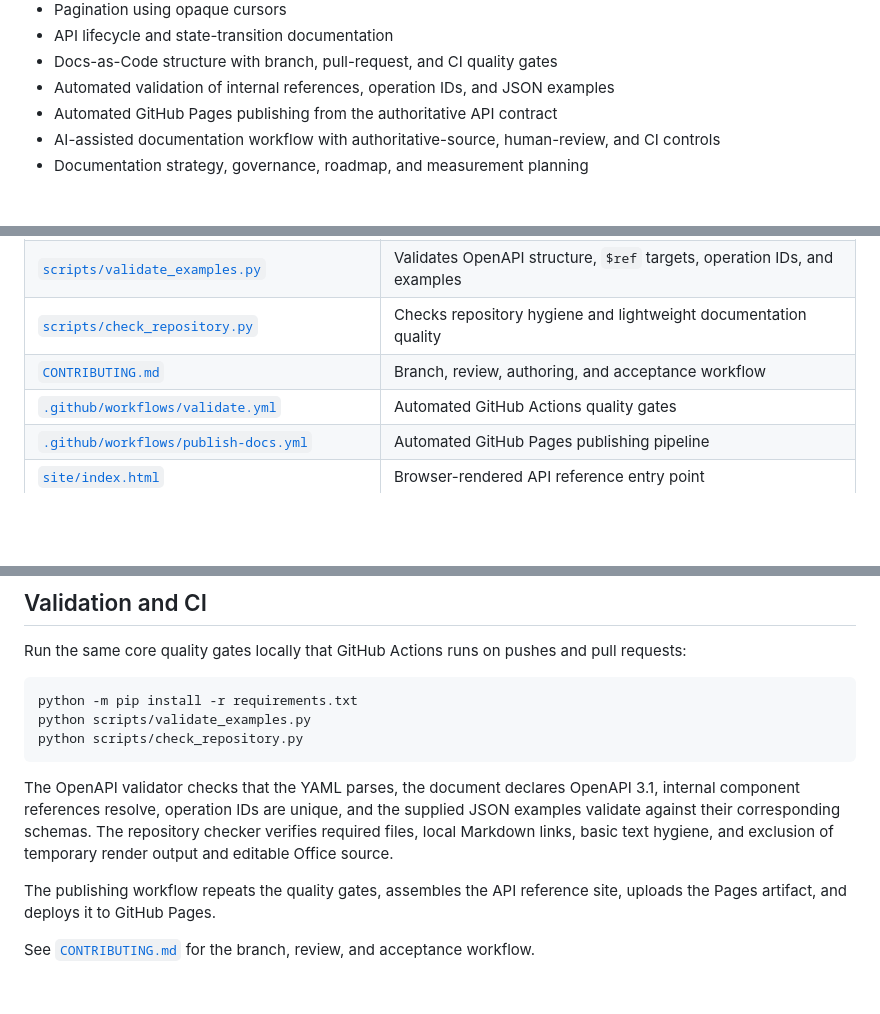
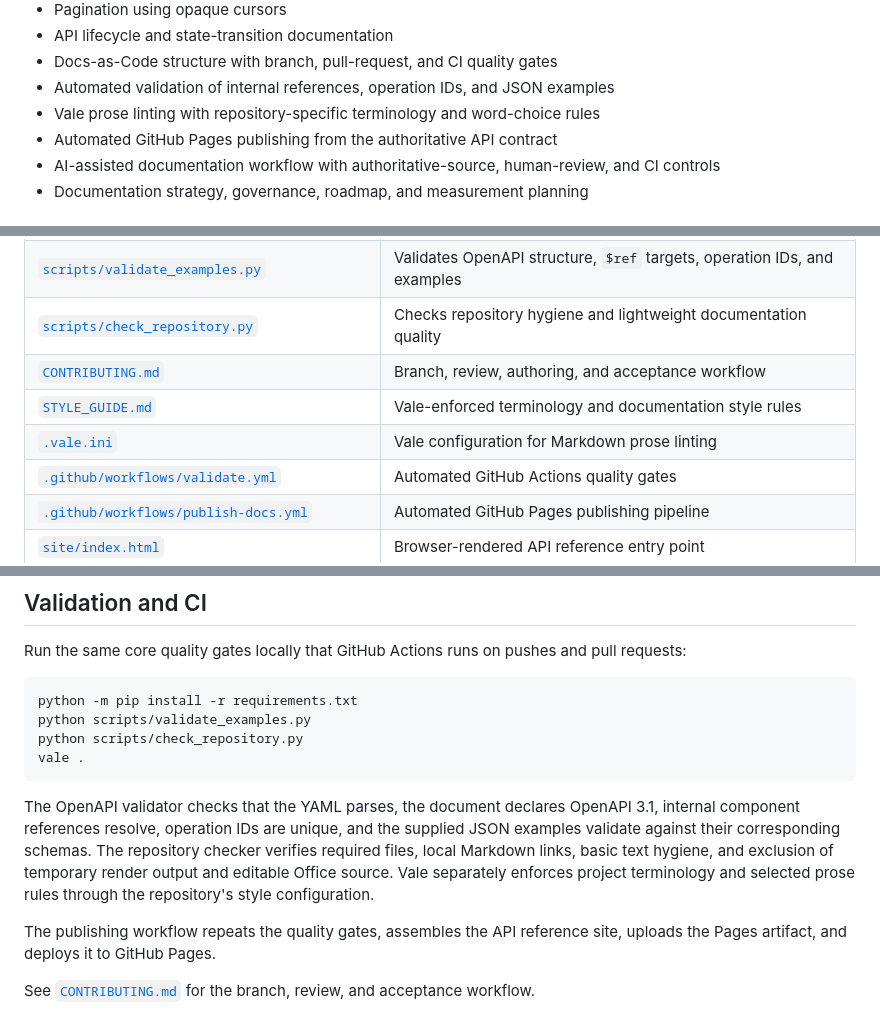
Before and after one commit to michael-k-levesque/accessflow-openapi-documentation, a Markdown page: README.md, 3 parts joined by grey strips. Rendered like a GitHub page; blank space fills up the shorter version.

Commit message:
Document Vale linting and style controls

````diff
--- a/README.md
+++ b/README.md
@@ -29,6 +29,7 @@ Changes to the OpenAPI contract or publishing assets are validated before deploy
 - API lifecycle and state-transition documentation
 - Docs-as-Code structure with branch, pull-request, and CI quality gates
 - Automated validation of internal references, operation IDs, and JSON examples
+- Vale prose linting with repository-specific terminology and word-choice rules
 - Automated GitHub Pages publishing from the authoritative API contract
 - AI-assisted documentation workflow with authoritative-source, human-review, and CI controls
 - Documentation strategy, governance, roadmap, and measurement planning
@@ -45,6 +46,8 @@ Changes to the OpenAPI contract or publishing assets are validated before deploy
 | [`scripts/validate_examples.py`](scripts/validate_examples.py) | Validates OpenAPI structure, `$ref` targets, operation IDs, and examples |
 | [`scripts/check_repository.py`](scripts/check_repository.py) | Checks repository hygiene and lightweight documentation quality |
 | [`CONTRIBUTING.md`](CONTRIBUTING.md) | Branch, review, authoring, and acceptance workflow |
+| [`STYLE_GUIDE.md`](STYLE_GUIDE.md) | Vale-enforced terminology and documentation style rules |
+| [`.vale.ini`](.vale.ini) | Vale configuration for Markdown prose linting |
 | [`.github/workflows/validate.yml`](.github/workflows/validate.yml) | Automated GitHub Actions quality gates |
 | [`.github/workflows/publish-docs.yml`](.github/workflows/publish-docs.yml) | Automated GitHub Pages publishing pipeline |
 | [`site/index.html`](site/index.html) | Browser-rendered API reference entry point |
@@ -135,9 +138,10 @@ Run the same core quality gates locally that GitHub Actions runs on pushes and p
 python -m pip install -r requirements.txt
 python scripts/validate_examples.py
 python scripts/check_repository.py
+vale .
 ```
 
-The OpenAPI validator checks that the YAML parses, the document declares OpenAPI 3.1, internal component references resolve, operation IDs are unique, and the supplied JSON examples validate against their corresponding schemas. The repository checker verifies required files, local Markdown links, basic text hygiene, and exclusion of temporary render output and editable Office source.
+The OpenAPI validator checks that the YAML parses, the document declares OpenAPI 3.1, internal component references resolve, operation IDs are unique, and the supplied JSON examples validate against their corresponding schemas. The repository checker verifies required files, local Markdown links, basic text hygiene, and exclusion of temporary render output and editable Office source. Vale separately enforces project terminology and selected prose rules through the repository's style configuration.
 
 The publishing workflow repeats the quality gates, assembles the API reference site, uploads the Pages artifact, and deploys it to GitHub Pages.
 
````
